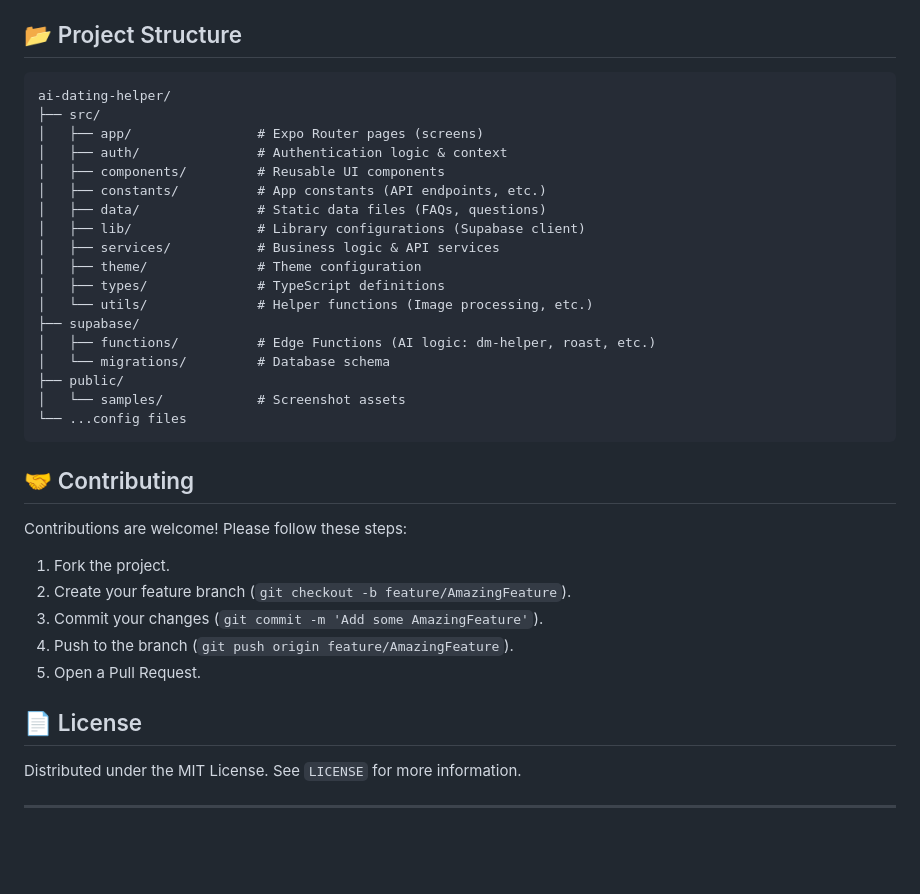
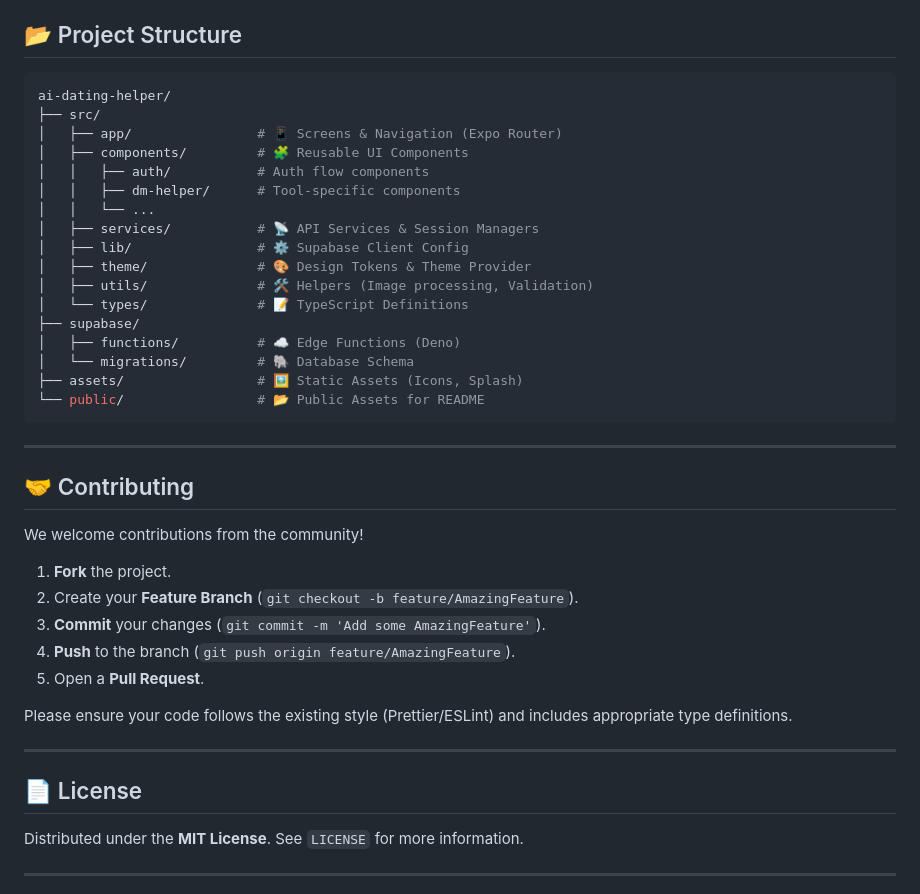
Before and after one commit to shubham-soni9/ai-dating-helper-react-native, a Markdown page: README.md, the part around one of its changes. Drawn GitHub-style; blank space fills up the shorter version.

````diff
--- a/README.md
+++ b/README.md
@@ -102,39 +185,45 @@ Follow these steps to set up the project locally.
 
 ## 📂 Project Structure
 
-```
+```bash
 ai-dating-helper/
 ├── src/
-│   ├── app/                # Expo Router pages (screens)
-│   ├── auth/               # Authentication logic & context
-│   ├── components/         # Reusable UI components
-│   ├── constants/          # App constants (API endpoints, etc.)
-│   ├── data/               # Static data files (FAQs, questions)
-│   ├── lib/                # Library configurations (Supabase client)
-│   ├── services/           # Business logic & API services
-│   ├── theme/              # Theme configuration
-│   ├── types/              # TypeScript definitions
-│   └── utils/              # Helper functions (Image processing, etc.)
+│   ├── app/                # 📱 Screens & Navigation (Expo Router)
+│   ├── components/         # 🧩 Reusable UI Components
+│   │   ├── auth/           # Auth flow components
+│   │   ├── dm-helper/      # Tool-specific components
+│   │   └── ...
+│   ├── services/           # 📡 API Services & Session Managers
+│   ├── lib/                # ⚙️ Supabase Client Config
+│   ├── theme/              # 🎨 Design Tokens & Theme Provider
+│   ├── utils/              # 🛠 Helpers (Image processing, Validation)
+│   └── types/              # 📝 TypeScript Definitions
 ├── supabase/
-│   ├── functions/          # Edge Functions (AI logic: dm-helper, roast, etc.)
-│   └── migrations/         # Database schema
-├── public/
-│   └── samples/            # Screenshot assets
-└── ...config files
+│   ├── functions/          # ☁️ Edge Functions (Deno)
+│   └── migrations/         # 🐘 Database Schema
+├── assets/                 # 🖼 Static Assets (Icons, Splash)
+└── public/                 # 📂 Public Assets for README
 ```
+
+---
 
 ## 🤝 Contributing
 
-Contributions are welcome! Please follow these steps:
-1.  Fork the project.
-2.  Create your feature branch (`git checkout -b feature/AmazingFeature`).
-3.  Commit your changes (`git commit -m 'Add some AmazingFeature'`).
-4.  Push to the branch (`git push origin feature/AmazingFeature`).
-5.  Open a Pull Request.
+We welcome contributions from the community!
+
+1.  **Fork** the project.
+2.  Create your **Feature Branch** (`git checkout -b feature/AmazingFeature`).
+3.  **Commit** your changes (`git commit -m 'Add some AmazingFeature'`).
+4.  **Push** to the branch (`git push origin feature/AmazingFeature`).
+5.  Open a **Pull Request**.
+
+Please ensure your code follows the existing style (Prettier/ESLint) and includes appropriate type definitions.
+
+---
 
 ## 📄 License
 
-Distributed under the MIT License. See `LICENSE` for more information.
+Distributed under the **MIT License**. See `LICENSE` for more information.
 
 ---
 
````
Also changed, not shown: other parts of README.md (+150 -61 lines).
